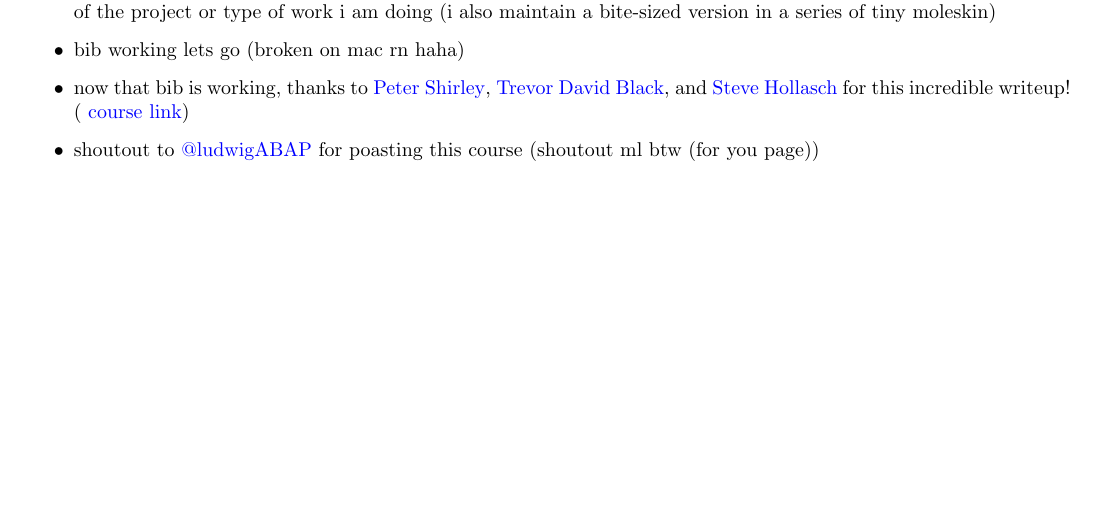
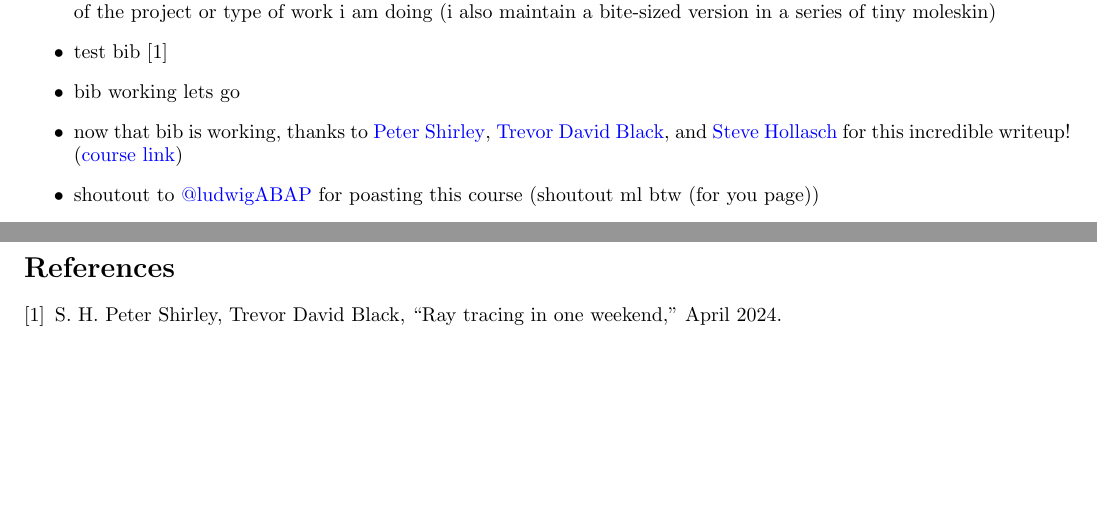
Before and after one commit to iturner72/ray_tracing_in_one_weekend, a LaTeX document (notes/latex/notes.tex, which reads notes/latex/chapters/week0.tex): part of page 2 of 10 before the commit and two parts of pages 2 and 11 of 11 after it, the two joined at a grey line, cut so that both start at the same text, the shorter picture padded with empty space. Compiled offline with pdfLaTeX.

Commit message:
update cpp version

```diff
--- a/notes/latex/chapters/week0.tex
+++ b/notes/latex/chapters/week0.tex
@@ -11,15 +11,14 @@
         \footnotetext{ thanks pmarca!
             \textcolor{blue}{\href{https://pmarchive.com/guide_to_personal_productivity.html}{original
         blog post}} (archived by someone) }
-%    \item test bib \cite{Shirley2024RTW1}
-    \item bib working lets go (broken on mac rn haha)
+    \item test bib \cite{Shirley2024RTW1}
+    \item bib working lets go
     \item now that bib is working, thanks to
         \textcolor{blue}{\href{https://github.com/petershirley}{Peter Shirley}},
         \textcolor{blue}{\href{https://github.com/trevordblack}{Trevor David Black}}, and
         \textcolor{blue}{\href{https://github.com/hollasch}{Steve Hollasch}}
-        for this incredible writeup! (
-        \textcolor{blue}{\href{https://raytracing.github.io/books/RayTracingInOneWeekend.html}{course
-        link}})
+        for this incredible writeup!
+        (\textcolor{blue}{\href{https://raytracing.github.io/books/RayTracingInOneWeekend.html}{course link}})
     \item shoutout to
         \textcolor{blue}{\href{https://x.com/ludwigABAP}{@ludwigABAP}}
         for poasting this course (shoutout ml btw (for you page))
--- a/notes/latex/notes.tex
+++ b/notes/latex/notes.tex
@@ -47,7 +47,7 @@
 % Comment out sections that you don't want to compile
 \includeonly{
     chapters/week0,
-%    chapters/references,
+    chapters/references,
 }
 
 \title{\vspace{5cm}Ray Tracing One Weekend}
@@ -60,9 +60,9 @@
 
 \include{chapters/week0}
 
-%\clearpage
-%\addcontentsline{toc}{section}{References}
-%\bibliography{chapters/references}
-%\label{sec:references}
+\clearpage
+\addcontentsline{toc}{section}{References}
+\bibliography{chapters/references}
+\label{sec:references}
 
 \end{document}
```
Also changed, not shown: notes/latex/chapters/references.bib (added, +7 -0 lines).
